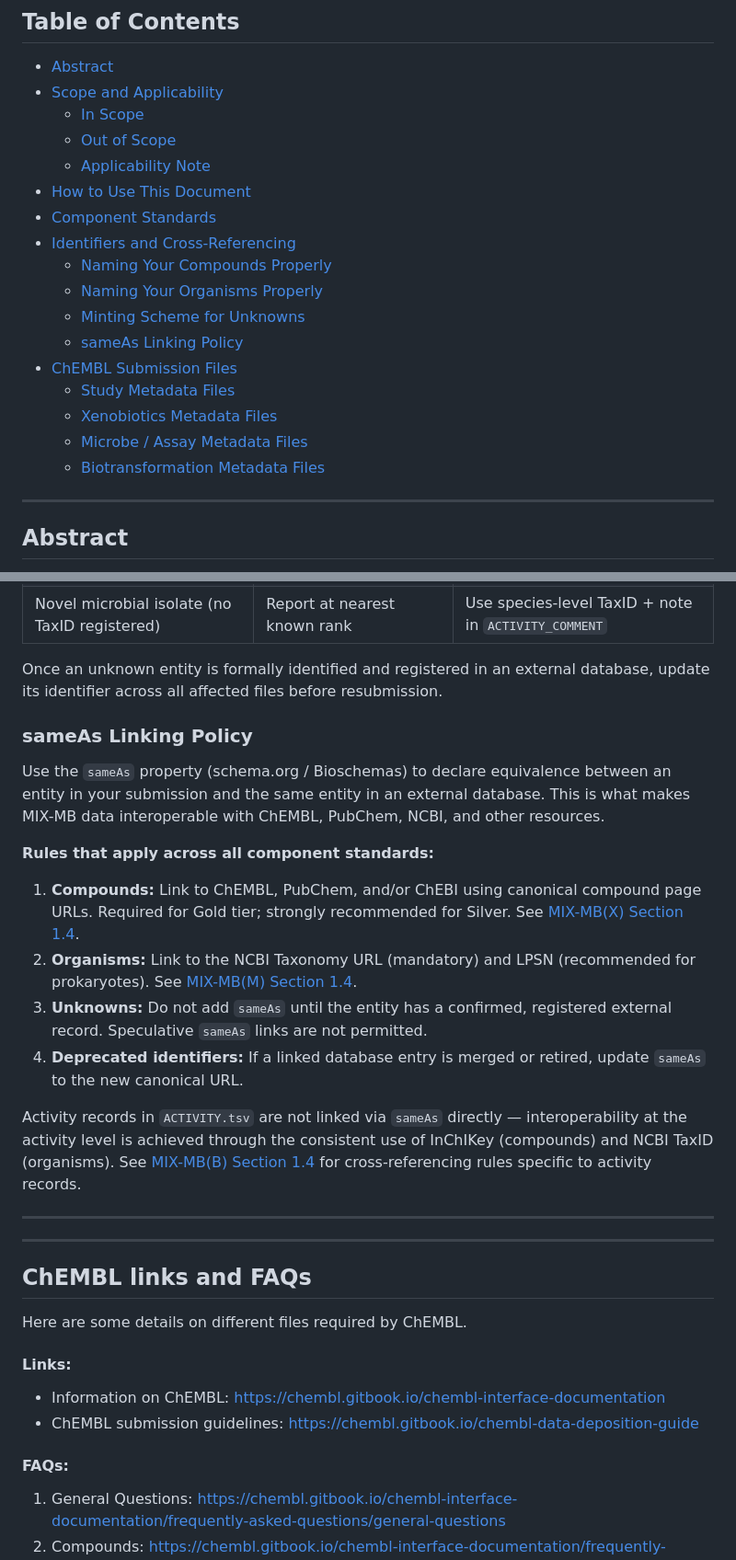
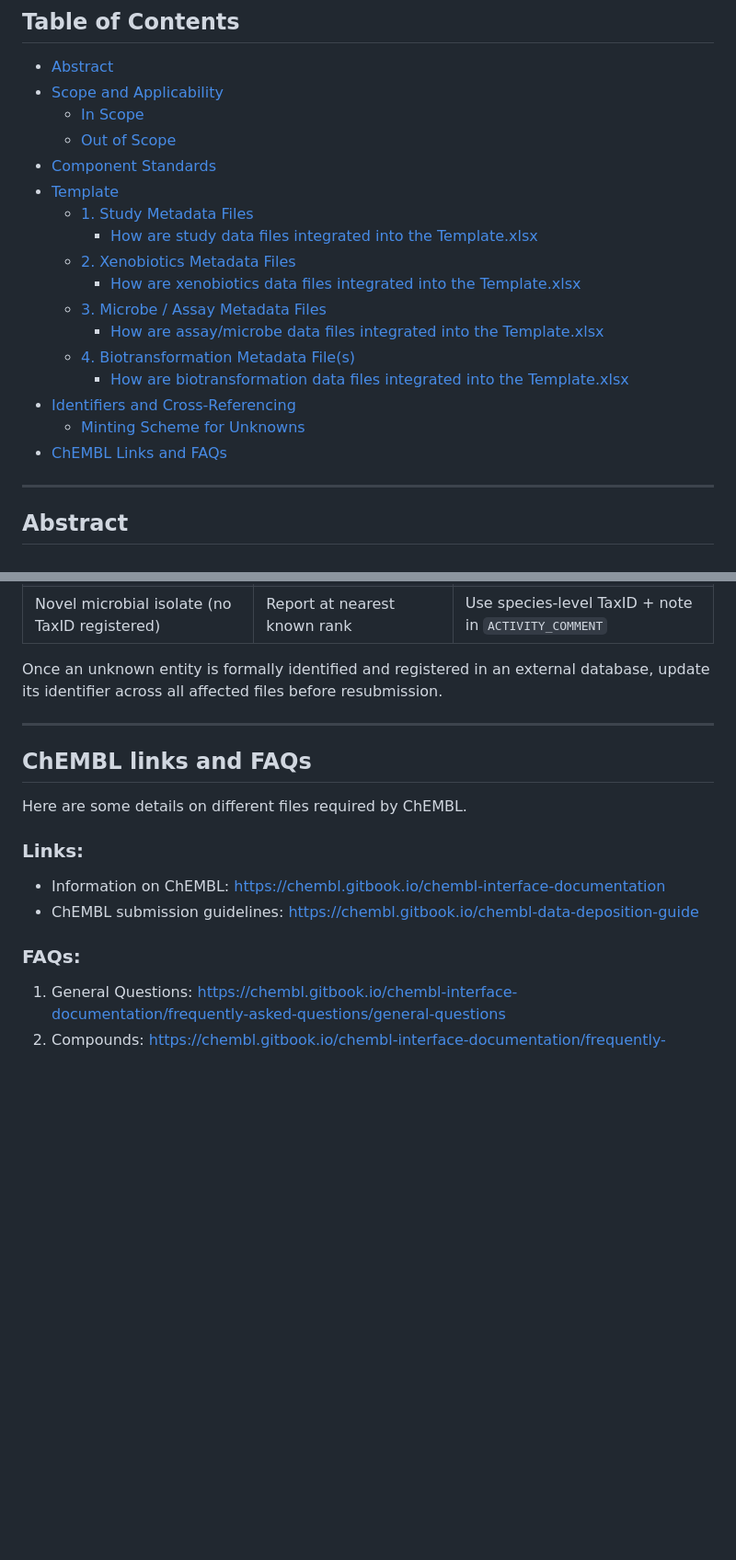
Before and after one commit to zmahnoor14/BioXend, a Markdown page: Standards/MIXMB_Standards_main.md, 2 parts joined by grey strips. Shown at 92% size. Drawn GitHub-style; blank space fills up the shorter version.

Commit message:
[standards-main] TOC update

```diff
--- a/Standards/MIXMB_Standards_main.md
+++ b/Standards/MIXMB_Standards_main.md
@@ -15,19 +15,19 @@
 - [Scope and Applicability](#scope-and-applicability)
   - [In Scope](#in-scope)
   - [Out of Scope](#out-of-scope)
-  - [Applicability Note](#applicability-note)
-- [How to Use This Document](#how-to-use-this-document)
 - [Component Standards](#component-standards)
+- [Template](#template)
+  - [1. Study Metadata Files](#1-study-metadata-files)
+    - [How are study data files integrated into the Template.xlsx](#how-are-study-data-files-are-integrated-into-the-templatexlsx)
+  - [2. Xenobiotics Metadata Files](#2-xenobiotics-metadata-files)
+    - [How are xenobiotics data files integrated into the Template.xlsx](#how-are-xenobiotics-data-files-are-integrated-into-the-templatexlsx)
+  - [3. Microbe / Assay Metadata Files](#3-microbe-assay-metadata-files)
+    - [How are assay/microbe data files integrated into the Template.xlsx](#how-are-assaymicrobe-data-files-are-integrated-into-the-templatexlsx)
+  - [4. Biotransformation Metadata File(s)](#4-biotransformation-metadata-files)
+    - [How are biotransformation data files integrated into the Template.xlsx](#how-are-biotransformation-data-files-are-integrated-into-the-templatexlsx)
 - [Identifiers and Cross-Referencing](#identifiers-and-cross-referencing)
-  - [Naming Your Compounds Properly](#naming-your-compounds-properly)
-  - [Naming Your Organisms Properly](#naming-your-organisms-properly)
   - [Minting Scheme for Unknowns](#minting-scheme-for-unknowns)
-  - [sameAs Linking Policy](#sameas-linking-policy)
-- [ChEMBL Submission Files](#chembl-submission-files)
-  - [Study Metadata Files](#study-metadata-files)
-  - [Xenobiotics Metadata Files](#xenobiotics-metadata-files)
-  - [Microbe / Assay Metadata Files](#microbe-assay-metadata-files)
-  - [Biotransformation Metadata Files](#biotransformation-metadata-files)
+- [ChEMBL Links and FAQs](#chembl-links-and-faqs)
 
 ---
 
@@ -325,72 +292,14 @@ Not all entities will have established external identifiers at the time of submi
 
 Once an unknown entity is formally identified and registered in an external database, update its identifier across all affected files before resubmission.
 
-### sameAs Linking Policy
-
-Use the `sameAs` property (schema.org / Bioschemas) to declare equivalence between an entity in your submission and the same entity in an external database. This is what makes MIX-MB data interoperable with ChEMBL, PubChem, NCBI, and other resources.
-
-**Rules that apply across all component standards:**
-
-1. **Compounds:** Link to ChEMBL, PubChem, and/or ChEBI using canonical compound page URLs. Required for Gold tier; strongly recommended for Silver. See [MIX-MB(X) Section 1.4](MIXMB_Xenobiotics.md).
-2. **Organisms:** Link to the NCBI Taxonomy URL (mandatory) and LPSN (recommended for prokaryotes). See [MIX-MB(M) Section 1.4](MIXMB_Microbes.md).
-3. **Unknowns:** Do not add `sameAs` until the entity has a confirmed, registered external record. Speculative `sameAs` links are not permitted.
-4. **Deprecated identifiers:** If a linked database entry is merged or retired, update `sameAs` to the new canonical URL.
-
-Activity records in `ACTIVITY.tsv` are not linked via `sameAs` directly — interoperability at the activity level is achieved through the consistent use of InChIKey (compounds) and NCBI TaxID (organisms). See [MIX-MB(B) Section 1.4](MIXMB_Biotransformation.md) for cross-referencing rules specific to activity records.
-
 ---
-
-
-
-
-
----
-<!--
-## 7. Controlled Vocabularies not defined by any ontologies?
-
-### 7.1 Transformation Types
-
-Use standardized terms:
-- `hydroxylation` - Addition of hydroxyl group
-- `reduction` - Reduction reaction
-- `oxidation` - Oxidation reaction
-- `hydrolysis` - Hydrolytic cleavage
-- `decarboxylation` - Loss of CO₂
-- `deamination` - Loss of amino group
-- `conjugation` - Addition of molecular moiety
-- `demethylation` - Loss of methyl group
-- `acetylation` - Addition of acetyl group
-- `glucuronidation` - Addition of glucuronic acid
-- `sulfation` - Addition of sulfate group
-
-### 7.2 Assay Types
-
-- `cell-based assay` - Whole cell biotransformation
-- `lysate assay` - Cell-free lysate system
-- `purified enzyme assay` - Isolated enzyme
-- `community assay` - Mixed microbial community
-- `in vivo assay` - Animal model
-- `ex vivo assay` - Extracted sample
-
-### 7.3 Activity Outcomes
-
-- `Substrate` - Compound consumed by microorganism
-- `Product` - Compound produced by transformation
-- `No Activity` - No biotransformation detected
-- `Inhibition` - Transformation inhibited
-- `Stimulation` - Transformation enhanced
-
-#### TO DOs:
-1. Vocabulary section?
-2.
--->
 
 ## ChEMBL links and FAQs
 Here are some details on different files required by ChEMBL.
-#### Links:
+### Links:
 * Information on ChEMBL: https://chembl.gitbook.io/chembl-interface-documentation
 * ChEMBL submission guidelines: https://chembl.gitbook.io/chembl-data-deposition-guide
-#### FAQs:
+### FAQs:
 1. General Questions: https://chembl.gitbook.io/chembl-interface-documentation/frequently-asked-questions/general-questions
 2. Compounds: https://chembl.gitbook.io/chembl-interface-documentation/frequently-asked-questions/drug-and-compound-questions
 3. Assay and activities: https://chembl.gitbook.io/chembl-interface-documentation/frequently-asked-questions/chembl-data-questions
```
Also changed, not shown: other parts of Standards/MIXMB_Standards_main.md (+8 -41 lines).
